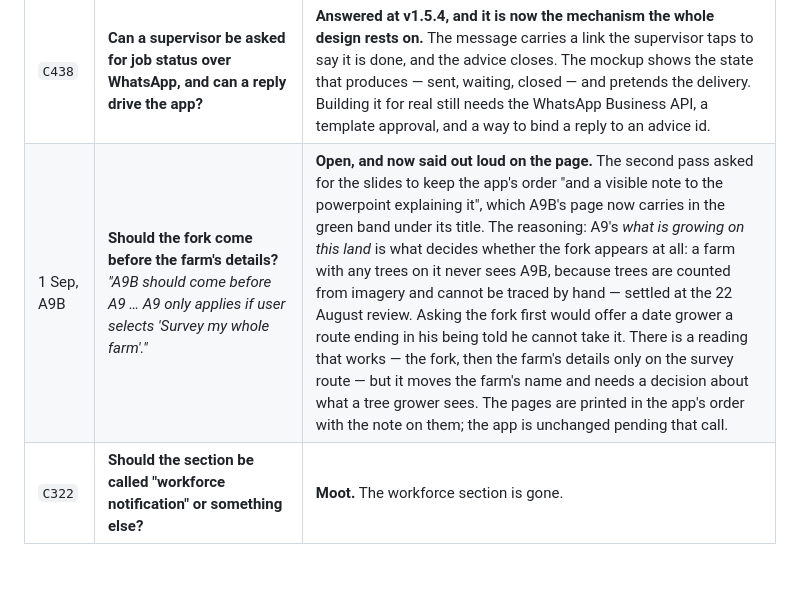
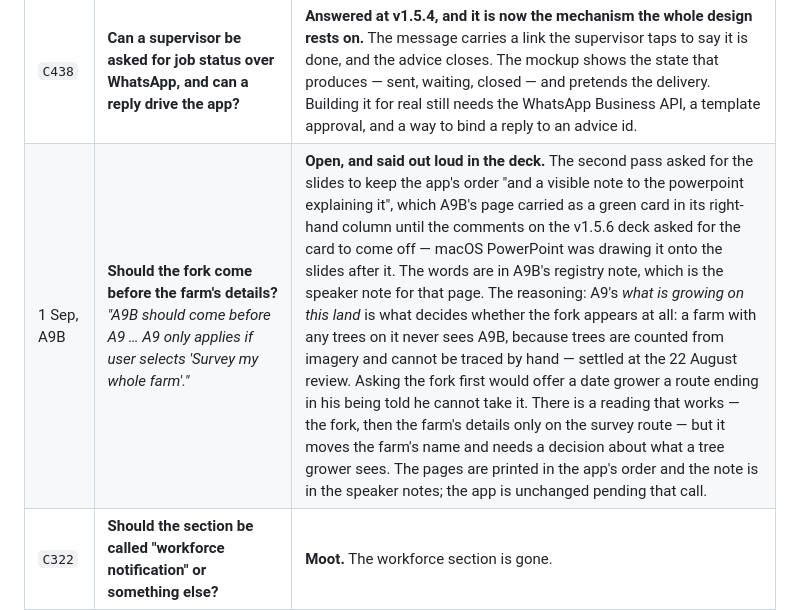
Before and after one commit to romainbigare/white-label-mockup, a Markdown page: README.md, the part around the change. GitHub-like rendering; blank space fills up the shorter version.

Commit message:
v1.5.7 deck, rebuilt on the merged app
docs/Wafra_Farm_App_Screens_v1.5.7.pptx: 58 pages against the app as v1.5.5 and
v1.5.6 left it — A9B is "Choose survey or draw", A11 is "Survey results", A12
and A13B are gone, and the tour is six panels. The only filled shapes anywhere
in the file are the numbered marker discs; there is no green card left to carry
onto a slide it does not belong to.

Also drops the stale claim in the README's open-questions table that A9B's
condition is printed in a green band under its title. It is in the speaker note.

Co-Authored-By: Claude Opus 5 <noreply@anthropic.com>
Claude-Session: https://claude.ai/code/session_0121urRr1Z7HMX6oBTsg5Du9

```diff
--- a/README.md
+++ b/README.md
@@ -1014,7 +1014,7 @@ decision that gets made again.
 | 22 Aug, A11 | **What class is a hand-drawn plot?** The review's answer — "each plot by definition is a single crop" — is what removed A12 from the drawn route. | **Answered per plot, not per farm.** A drawn plot arrives as field crops and is corrected on its own row from A11's Edit sheet, which is the only way a date grower who drew his palm blocks can be priced per tree. If the intent was that the drawn route is crops-only and trees always go through a survey, say so and the Edit sheet loses a control. |
 | 22 Aug, A15 | **Do invitation codes need letters?** The review asked whether the keypad's one letter key was needed. | **Taken out, and the codes are six digits.** The letter existed only because the mockup read the joining role off it. A numeric keypad with a single letter on it offers no way to reach the other twenty-five, so either the code is numeric or the screen needs a full keyboard — this build takes the first. Worth confirming against whatever issues codes in the real product. |
 | `C438` | **Can a supervisor be asked for job status over WhatsApp, and can a reply drive the app?** | **Answered at v1.5.4, and it is now the mechanism the whole design rests on.** The message carries a link the supervisor taps to say it is done, and the advice closes. The mockup shows the state that produces — sent, waiting, closed — and pretends the delivery. Building it for real still needs the WhatsApp Business API, a template approval, and a way to bind a reply to an advice id. |
-| 1 Sep, A9B | **Should the fork come before the farm's details?** *"A9B should come before A9 … A9 only applies if user selects 'Survey my whole farm'."* | **Open, and now said out loud on the page.** The second pass asked for the slides to keep the app's order "and a visible note to the powerpoint explaining it", which A9B's page now carries in the green band under its title. The reasoning: A9's *what is growing on this land* is what decides whether the fork appears at all: a farm with any trees on it never sees A9B, because trees are counted from imagery and cannot be traced by hand — settled at the 22 August review. Asking the fork first would offer a date grower a route ending in his being told he cannot take it. There is a reading that works — the fork, then the farm's details only on the survey route — but it moves the farm's name and needs a decision about what a tree grower sees. The pages are printed in the app's order with the note on them; the app is unchanged pending that call. |
+| 1 Sep, A9B | **Should the fork come before the farm's details?** *"A9B should come before A9 … A9 only applies if user selects 'Survey my whole farm'."* | **Open, and said out loud in the deck.** The second pass asked for the slides to keep the app's order "and a visible note to the powerpoint explaining it", which A9B's page carried as a green card in its right-hand column until the comments on the v1.5.6 deck asked for the card to come off — macOS PowerPoint was drawing it onto the slides after it. The words are in A9B's registry note, which is the speaker note for that page. The reasoning: A9's *what is growing on this land* is what decides whether the fork appears at all: a farm with any trees on it never sees A9B, because trees are counted from imagery and cannot be traced by hand — settled at the 22 August review. Asking the fork first would offer a date grower a route ending in his being told he cannot take it. There is a reading that works — the fork, then the farm's details only on the survey route — but it moves the farm's name and needs a decision about what a tree grower sees. The pages are printed in the app's order and the note is in the speaker notes; the app is unchanged pending that call. |
 | `C322` | **Should the section be called "workforce notification" or something else?** | **Moot.** The workforce section is gone. |
 | `C354` | **The "irrigation recommendations" label is hard to read.** | No label of that name exists in the current build; the plot page reaches irrigation advice through its primary action, and D2's headings were rebuilt at full contrast in this pass. If the label is still somewhere on a build being reviewed, it is an older one — worth re-checking against this version. |
 
```
